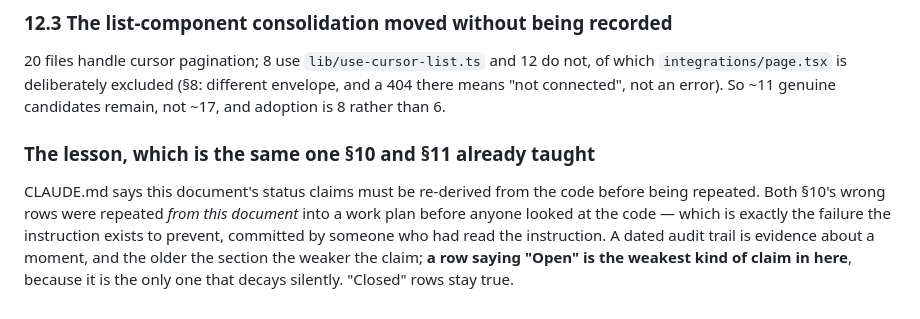
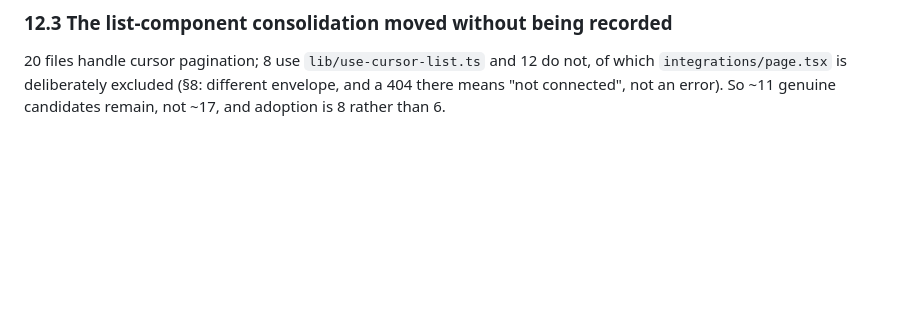
Before and after one commit to ETXSVC/New_Builders_Stream, a Markdown page: docs/12-project-review.md, the part around the change. Drawn GitHub-style; blank space fills up the shorter version.

Commit message:
docs: drop the closing post-mortem from the §12 follow-up
The three re-derived findings stand on their own; the paragraph about how
they came to be repeated is process commentary rather than a status claim,
and this document is a record of the latter.

```diff
--- a/docs/12-project-review.md
+++ b/docs/12-project-review.md
@@ -700,14 +700,3 @@ it.
 not, of which `integrations/page.tsx` is deliberately excluded (§8: different
 envelope, and a 404 there means "not connected", not an error). So ~11
 genuine candidates remain, not ~17, and adoption is 8 rather than 6.
-
-### The lesson, which is the same one §10 and §11 already taught
-
-CLAUDE.md says this document's status claims must be re-derived from the code
-before being repeated. Both §10's wrong rows were repeated *from this
-document* into a work plan before anyone looked at the code — which is
-exactly the failure the instruction exists to prevent, committed by someone
-who had read the instruction. A dated audit trail is evidence about a moment,
-and the older the section the weaker the claim; **a row saying "Open" is the
-weakest kind of claim in here**, because it is the only one that decays
-silently. "Closed" rows stay true.
```
